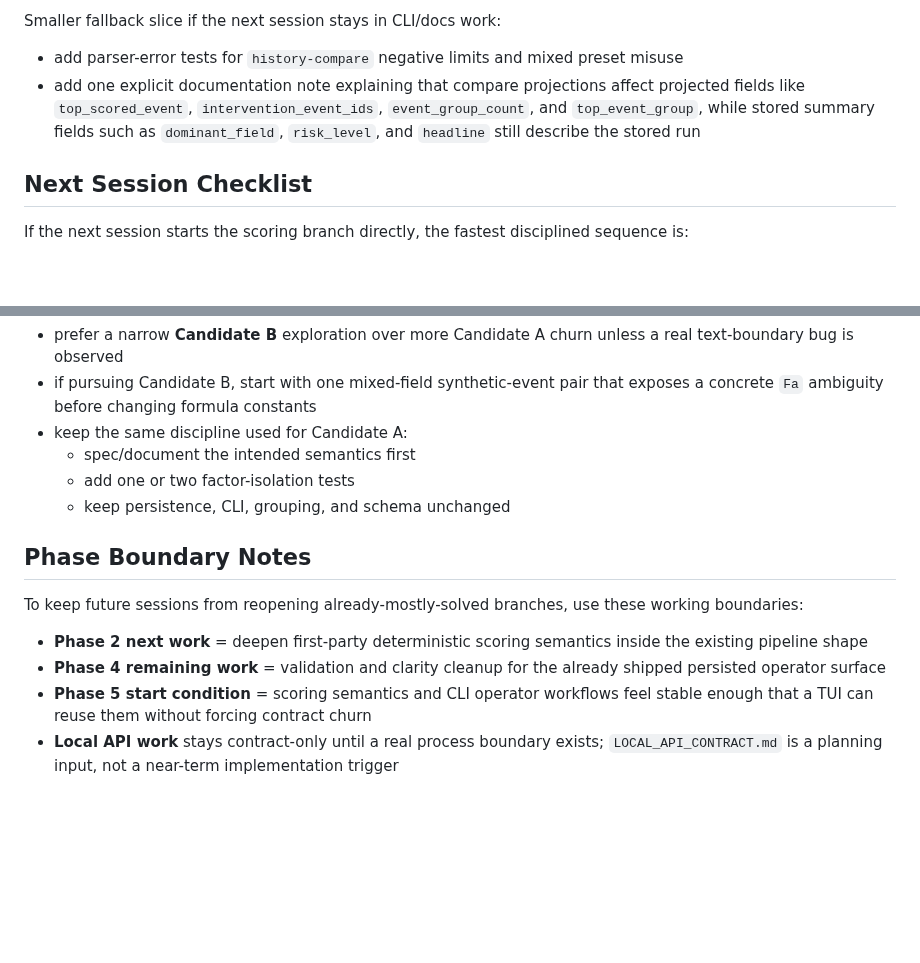
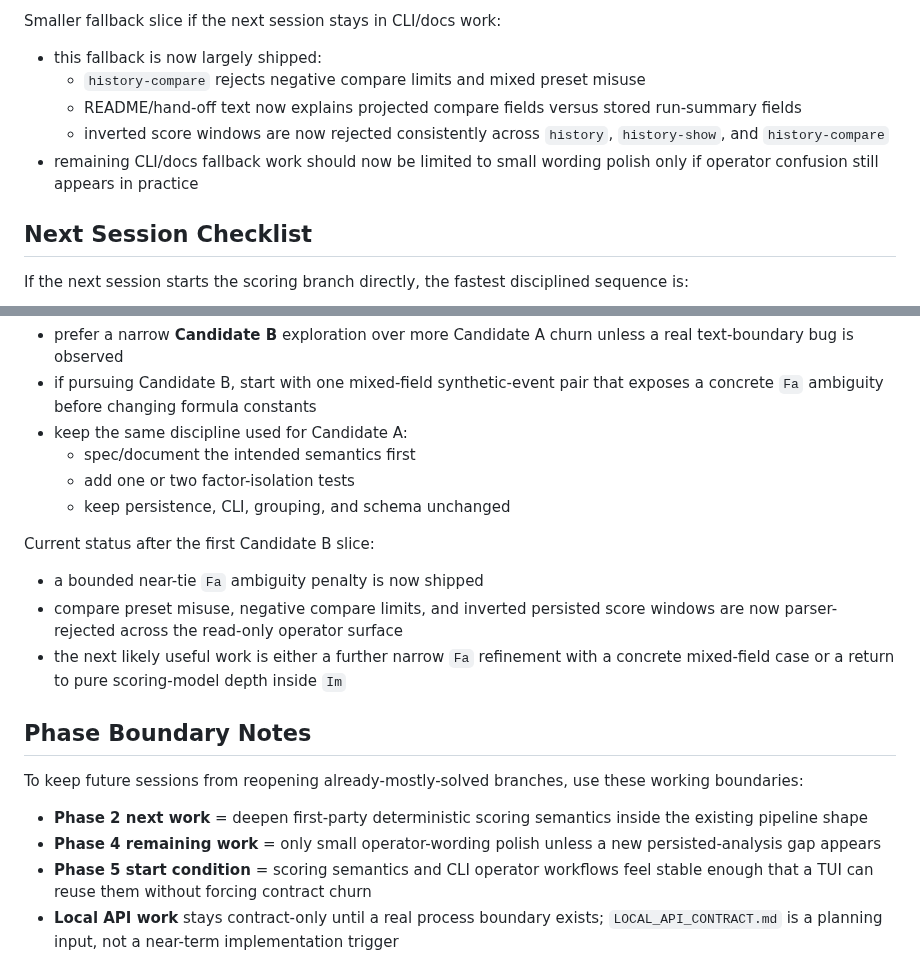
Before and after one commit to VKKKV/tianji, a Markdown page: DEV_PLAN.md, 2 parts joined by grey strips. GitHub-like rendering; blank space fills up the shorter version.

Commit message:
update roadmap after validation work

```diff
--- a/DEV_PLAN.md
+++ b/DEV_PLAN.md
@@ -419,12 +419,14 @@ Out of scope for that branch:
 
 Smaller fallback slice if the next session stays in CLI/docs work:
 
-- add parser-error tests for `history-compare` negative limits and mixed preset
-  misuse
-- add one explicit documentation note explaining that compare projections affect
-  projected fields like `top_scored_event`, `intervention_event_ids`,
-  `event_group_count`, and `top_event_group`, while stored summary fields such as
-  `dominant_field`, `risk_level`, and `headline` still describe the stored run
+- this fallback is now largely shipped:
+  - `history-compare` rejects negative compare limits and mixed preset misuse
+  - README/hand-off text now explains projected compare fields versus stored
+    run-summary fields
+  - inverted score windows are now rejected consistently across `history`,
+    `history-show`, and `history-compare`
+- remaining CLI/docs fallback work should now be limited to small wording polish
+  only if operator confusion still appears in practice
 
 ## Next Session Checklist
 
@@ -734,6 +736,14 @@ Recommended next branch after Candidate A hardening:
   - add one or two factor-isolation tests
   - keep persistence, CLI, grouping, and schema unchanged
 
+Current status after the first Candidate B slice:
+
+- a bounded near-tie `Fa` ambiguity penalty is now shipped
+- compare preset misuse, negative compare limits, and inverted persisted score
+  windows are now parser-rejected across the read-only operator surface
+- the next likely useful work is either a further narrow `Fa` refinement with a
+  concrete mixed-field case or a return to pure scoring-model depth inside `Im`
+
 ## Phase Boundary Notes
 
 To keep future sessions from reopening already-mostly-solved branches, use these
@@ -741,8 +751,8 @@ working boundaries:
 
 - **Phase 2 next work** = deepen first-party deterministic scoring semantics
   inside the existing pipeline shape
-- **Phase 4 remaining work** = validation and clarity cleanup for the already
-  shipped persisted operator surface
+- **Phase 4 remaining work** = only small operator-wording polish unless a new
+  persisted-analysis gap appears
 - **Phase 5 start condition** = scoring semantics and CLI operator workflows feel
   stable enough that a TUI can reuse them without forcing contract churn
 - **Local API work** stays contract-only until a real process boundary exists;
```
